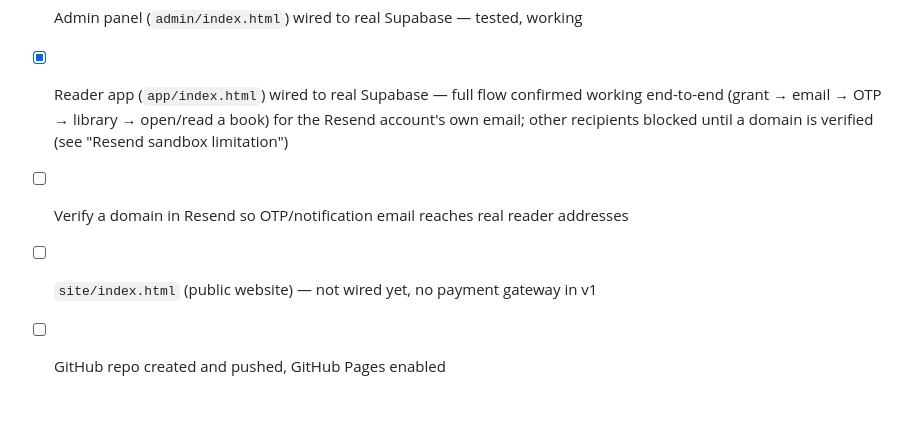
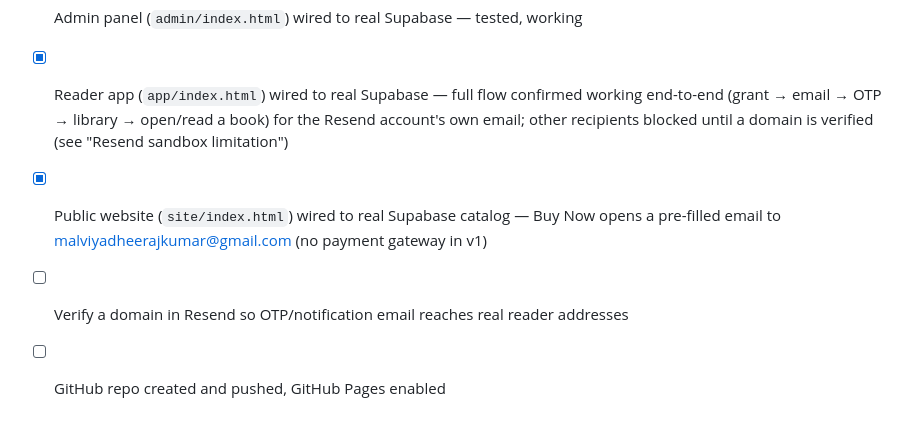
Before and after one commit to actonword/kings-library, a Markdown page: README.md, the part around the change. Rendered like a GitHub page.

Commit message:
Update status: public site wired

```diff
--- a/README.md
+++ b/README.md
@@ -118,6 +118,7 @@ the three front ends.
       working end-to-end (grant → email → OTP → library → open/read a book) for the
       Resend account's own email; other recipients blocked until a domain is verified
       (see "Resend sandbox limitation")
+- [x] Public website (`site/index.html`) wired to real Supabase catalog — Buy Now
+      opens a pre-filled email to malviyadheerajkumar@gmail.com (no payment gateway in v1)
 - [ ] Verify a domain in Resend so OTP/notification email reaches real reader addresses
-- [ ] `site/index.html` (public website) — not wired yet, no payment gateway in v1
 - [ ] GitHub repo created and pushed, GitHub Pages enabled
```
